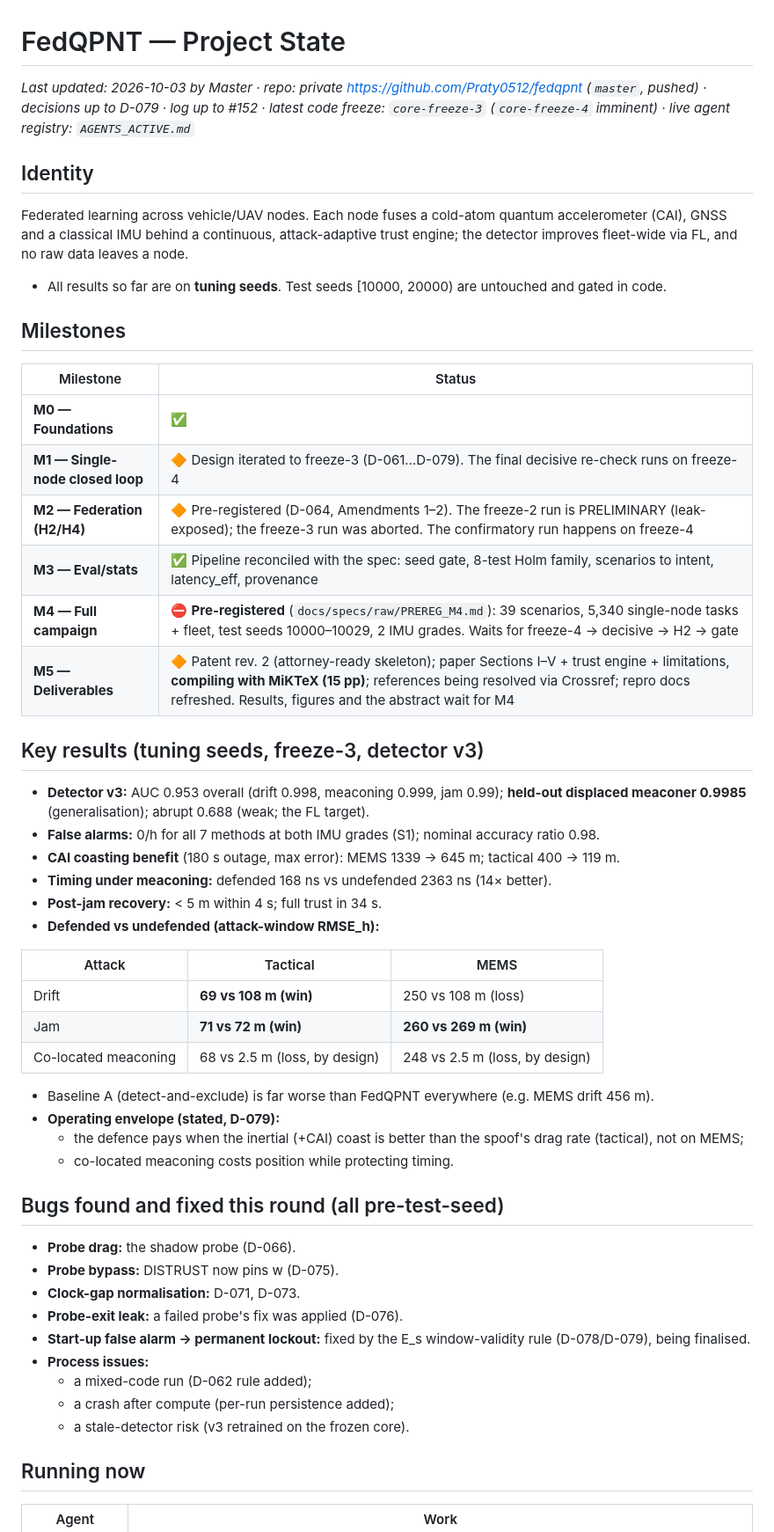
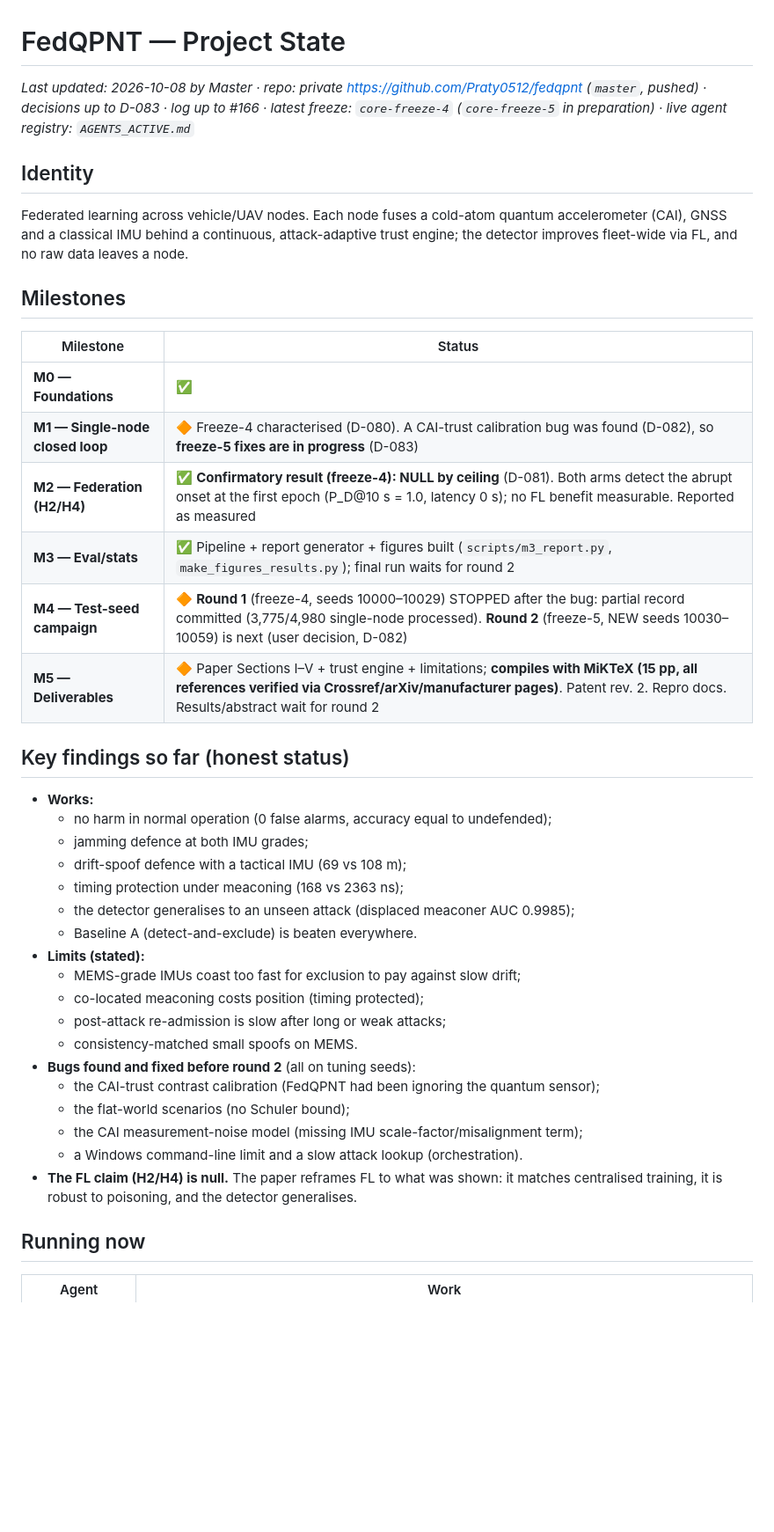
Before and after one commit to Praty0512/fedqpnt, a Markdown page: PROJECT_STATE.md, the part around one of its changes. Shown at 88% size. GitHub-like rendering; blank space fills up the shorter version.

Commit message:
ops: PROJECT_STATE update (D-083; round 2 plan)
Co-Authored-By: Claude Opus 5.5 <noreply@anthropic.com>

```diff
--- a/PROJECT_STATE.md
+++ b/PROJECT_STATE.md
@@ -1,50 +1,39 @@
 # FedQPNT — Project State
 
-_Last updated: 2026-10-03 by Master · repo: private https://github.com/Praty0512/fedqpnt (`master`, pushed) · decisions up to D-079 · log up to #152 · latest code freeze: `core-freeze-3` (`core-freeze-4` imminent) · live agent registry: `AGENTS_ACTIVE.md`_
+_Last updated: 2026-10-08 by Master · repo: private https://github.com/Praty0512/fedqpnt (`master`, pushed) · decisions up to D-083 · log up to #166 · latest freeze: `core-freeze-4` (`core-freeze-5` in preparation) · live agent registry: `AGENTS_ACTIVE.md`_
 
 ## Identity
 Federated learning across vehicle/UAV nodes. Each node fuses a cold-atom quantum accelerometer (CAI), GNSS and a classical IMU behind a continuous, attack-adaptive trust engine; the detector improves fleet-wide via FL, and no raw data leaves a node.
-- All results so far are on **tuning seeds**. Test seeds [10000, 20000) are untouched and gated in code.
 
 ## Milestones
 | Milestone | Status |
 |---|---|
 | **M0 — Foundations** | ✅ |
-| **M1 — Single-node closed loop** | 🔶 Design iterated to freeze-3 (D-061…D-079). The final decisive re-check runs on freeze-4 |
-| **M2 — Federation (H2/H4)** | 🔶 Pre-registered (D-064, Amendments 1–2). The freeze-2 run is PRELIMINARY (leak-exposed); the freeze-3 run was aborted. The confirmatory run happens on freeze-4 |
-| **M3 — Eval/stats** | ✅ Pipeline reconciled with the spec: seed gate, 8-test Holm family, scenarios to intent, latency_eff, provenance |
-| **M4 — Full campaign** | ⛔ **Pre-registered** (`docs/specs/raw/PREREG_M4.md`): 39 scenarios, 5,340 single-node tasks + fleet, test seeds 10000–10029, 2 IMU grades. Waits for freeze-4 → decisive → H2 → gate |
-| **M5 — Deliverables** | 🔶 Patent rev. 2 (attorney-ready skeleton); paper Sections I–V + trust engine + limitations, **compiling with MiKTeX (15 pp)**; references being resolved via Crossref; repro docs refreshed. Results, figures and the abstract wait for M4 |
+| **M1 — Single-node closed loop** | 🔶 Freeze-4 characterised (D-080). A CAI-trust calibration bug was found (D-082), so **freeze-5 fixes are in progress** (D-083) |
+| **M2 — Federation (H2/H4)** | ✅ **Confirmatory result (freeze-4): NULL by ceiling** (D-081). Both arms detect the abrupt onset at the first epoch (P_D@10 s = 1.0, latency 0 s); no FL benefit measurable. Reported as measured |
+| **M3 — Eval/stats** | ✅ Pipeline + report generator + figures built (`scripts/m3_report.py`, `make_figures_results.py`); final run waits for round 2 |
+| **M4 — Test-seed campaign** | 🔶 **Round 1** (freeze-4, seeds 10000–10029) STOPPED after the bug: partial record committed (3,775/4,980 single-node processed). **Round 2** (freeze-5, NEW seeds 10030–10059) is next (user decision, D-082) |
+| **M5 — Deliverables** | 🔶 Paper Sections I–V + trust engine + limitations; **compiles with MiKTeX (15 pp, all references verified via Crossref/arXiv/manufacturer pages)**. Patent rev. 2. Repro docs. Results/abstract wait for round 2 |
 
-## Key results (tuning seeds, freeze-3, detector v3)
-- **Detector v3:** AUC 0.953 overall (drift 0.998, meaconing 0.999, jam 0.99); **held-out displaced meaconer 0.9985** (generalisation); abrupt 0.688 (weak; the FL target).
-- **False alarms:** 0/h for all 7 methods at both IMU grades (S1); nominal accuracy ratio 0.98.
-- **CAI coasting benefit** (180 s outage, max error): MEMS 1339 → 645 m; tactical 400 → 119 m.
-- **Timing under meaconing:** defended 168 ns vs undefended 2363 ns (14× better).
-- **Post-jam recovery:** < 5 m within 4 s; full trust in 34 s.
-- **Defended vs undefended (attack-window RMSE_h):**
-
-| Attack | Tactical | MEMS |
-|---|---|---|
-| Drift | **69 vs 108 m (win)** | 250 vs 108 m (loss) |
-| Jam | **71 vs 72 m (win)** | **260 vs 269 m (win)** |
-| Co-located meaconing | 68 vs 2.5 m (loss, by design) | 248 vs 2.5 m (loss, by design) |
-
-  - Baseline A (detect-and-exclude) is far worse than FedQPNT everywhere (e.g. MEMS drift 456 m).
-- **Operating envelope (stated, D-079):**
-  - the defence pays when the inertial (+CAI) coast is better than the spoof's drag rate (tactical), not on MEMS;
-  - co-located meaconing costs position while protecting timing.
-
-## Bugs found and fixed this round (all pre-test-seed)
-- **Probe drag:** the shadow probe (D-066).
-- **Probe bypass:** DISTRUST now pins w (D-075).
-- **Clock-gap normalisation:** D-071, D-073.
-- **Probe-exit leak:** a failed probe's fix was applied (D-076).
-- **Start-up false alarm → permanent lockout:** fixed by the E_s window-validity rule (D-078/D-079), being finalised.
-- **Process issues:**
-  - a mixed-code run (D-062 rule added);
-  - a crash after compute (per-run persistence added);
-  - a stale-detector risk (v3 retrained on the frozen core).
+## Key findings so far (honest status)
+- **Works:**
+  - no harm in normal operation (0 false alarms, accuracy equal to undefended);
+  - jamming defence at both IMU grades;
+  - drift-spoof defence with a tactical IMU (69 vs 108 m);
+  - timing protection under meaconing (168 vs 2363 ns);
+  - the detector generalises to an unseen attack (displaced meaconer AUC 0.9985);
+  - Baseline A (detect-and-exclude) is beaten everywhere.
+- **Limits (stated):**
+  - MEMS-grade IMUs coast too fast for exclusion to pay against slow drift;
+  - co-located meaconing costs position (timing protected);
+  - post-attack re-admission is slow after long or weak attacks;
+  - consistency-matched small spoofs on MEMS.
+- **Bugs found and fixed before round 2** (all on tuning seeds):
+  - the CAI-trust contrast calibration (FedQPNT had been ignoring the quantum sensor);
+  - the flat-world scenarios (no Schuler bound);
+  - the CAI measurement-noise model (missing IMU scale-factor/misalignment term);
+  - a Windows command-line limit and a slow attack lookup (orchestration).
+- **The FL claim (H2/H4) is null.** The paper reframes FL to what was shown: it matches centralised training, it is robust to poisoning, and the detector generalises.
 
 ## Running now
 | Agent | Work |
```
Also changed, not shown: other parts of PROJECT_STATE.md (+11 -13 lines).
